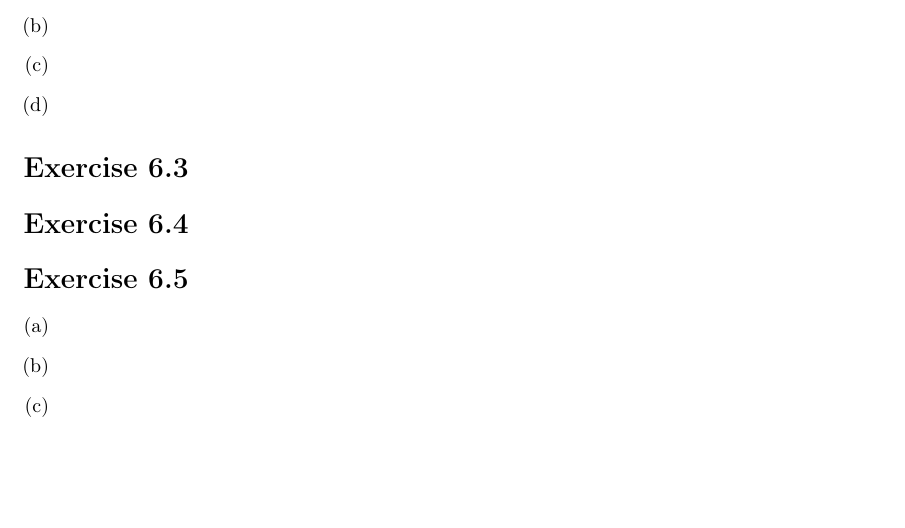
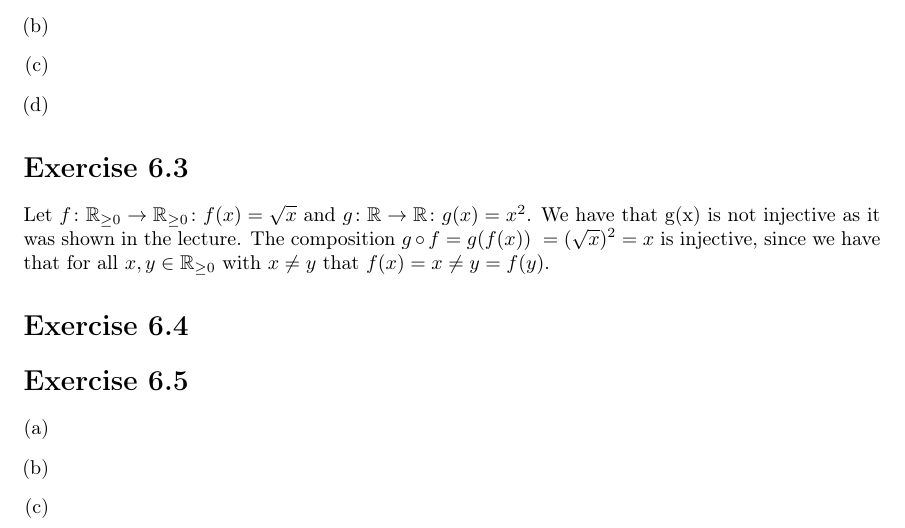
Before and after one commit to EphraimSiegfried/discrete_math, a LaTeX problem sheet (exercises/sheet06/sheet06.tex): part of the page, cut so that both start at the same text, the shorter picture padded with empty space. Compiled offline with pdfLaTeX.

Commit message:
finish ex6.3

```diff
--- a/exercises/sheet06/sheet06.tex
+++ b/exercises/sheet06/sheet06.tex
@@ -56,6 +56,11 @@
 
 
 \section*{Exercise \homeworkNumber.3}
+Let \( f \colon \mathbb{R}_{\geq 0} \to \mathbb{R}_{\geq 0} \colon f(x) = \sqrt{x}  \)
+and \( g \colon \mathbb{R} \to \mathbb{R} \colon g(x) = x^2  \).
+We have that g(x) is not injective as it was shown in the lecture.
+The composition \( g \circ f = g(f(x)) = (\sqrt{x})^2 = x \) is injective,
+since we have that for all \( x,y \in  \mathbb{R}_{\geq 0} \) with \( x \neq y \) that \( f(x) = x \neq y = f(y) \).
 
 
 
```
Also changed, not shown: exercises/sheet06/sheet06.pdf (added).
